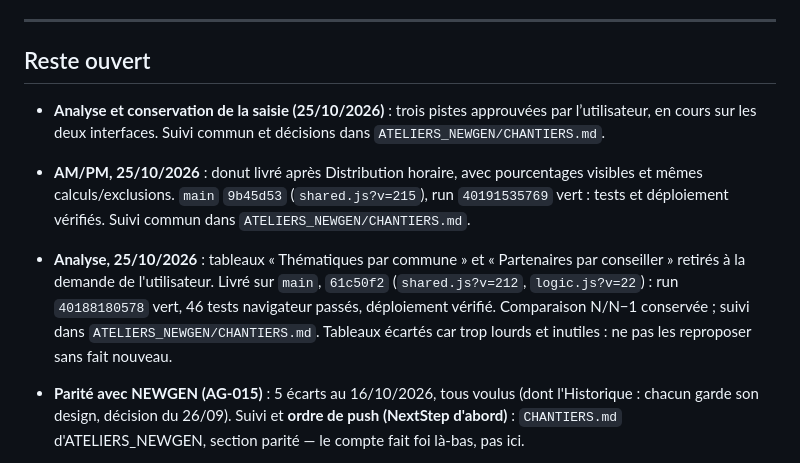
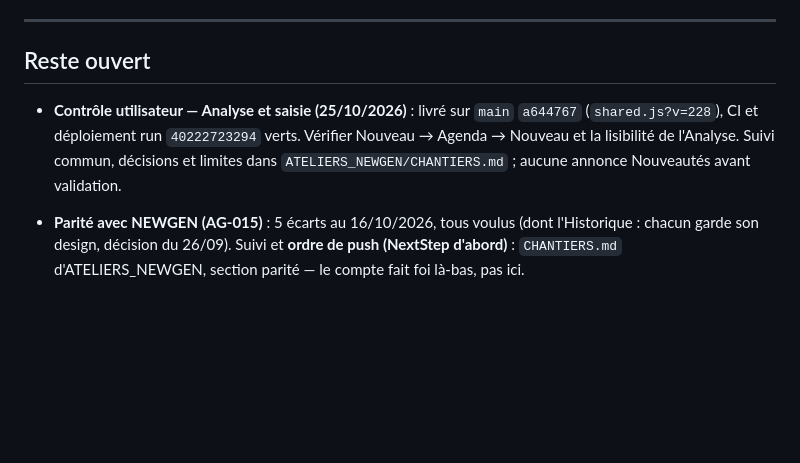
Before and after one commit to maswaddpt47-cmyk/ateliers-cd47_NextStep, a Markdown page: CHANTIERS.md, the part around the change. Drawn GitHub-style; blank space fills up the shorter version.

Commit message:
docs: garder les invariants et le contrôle utilisateur après livraison

```diff
--- a/CHANTIERS.md
+++ b/CHANTIERS.md
@@ -18,22 +18,13 @@ AG-003 à AG-008, ordre du jour de la bascule) a été retirée. Texte complet :
 ---
 
 ## Reste ouvert
-- **Analyse et conservation de la saisie (25/10/2026)** : trois pistes
-  approuvées par l’utilisateur, en cours sur les deux interfaces. Suivi
-  commun et décisions dans `ATELIERS_NEWGEN/CHANTIERS.md`.
 
-- **AM/PM, 25/10/2026** : donut livré après Distribution horaire, avec
-  pourcentages visibles et mêmes calculs/exclusions. `main` `9b45d53`
-  (`shared.js?v=215`), run `40191535769` vert : tests et déploiement
-  vérifiés. Suivi commun dans `ATELIERS_NEWGEN/CHANTIERS.md`.
+- **Contrôle utilisateur — Analyse et saisie (25/10/2026)** : livré sur
+  `main` `a644767` (`shared.js?v=228`), CI et déploiement
+  run `40222723294` verts. Vérifier Nouveau → Agenda → Nouveau et la
+  lisibilité de l'Analyse. Suivi commun, décisions et limites dans
+  `ATELIERS_NEWGEN/CHANTIERS.md` ; aucune annonce Nouveautés avant validation.
 
-- **Analyse, 25/10/2026** : tableaux « Thématiques par commune » et
-  « Partenaires par conseiller » retirés à la demande de l'utilisateur.
-  Livré sur `main`, `61c50f2` (`shared.js?v=212`, `logic.js?v=22`) :
-  run `40188180578` vert, 46 tests navigateur passés, déploiement vérifié.
-  Comparaison N/N−1 conservée ; suivi dans `ATELIERS_NEWGEN/CHANTIERS.md`.
-  Tableaux écartés car trop lourds et inutiles : ne pas les reproposer
-  sans fait nouveau.
 - **Parité avec NEWGEN (AG-015)** : 5 écarts au 16/10/2026, tous voulus
   (dont l'Historique : chacun garde son design, décision du 26/09). Suivi et
   **ordre de push (NextStep d'abord)** : `CHANTIERS.md` d'ATELIERS_NEWGEN,
```
